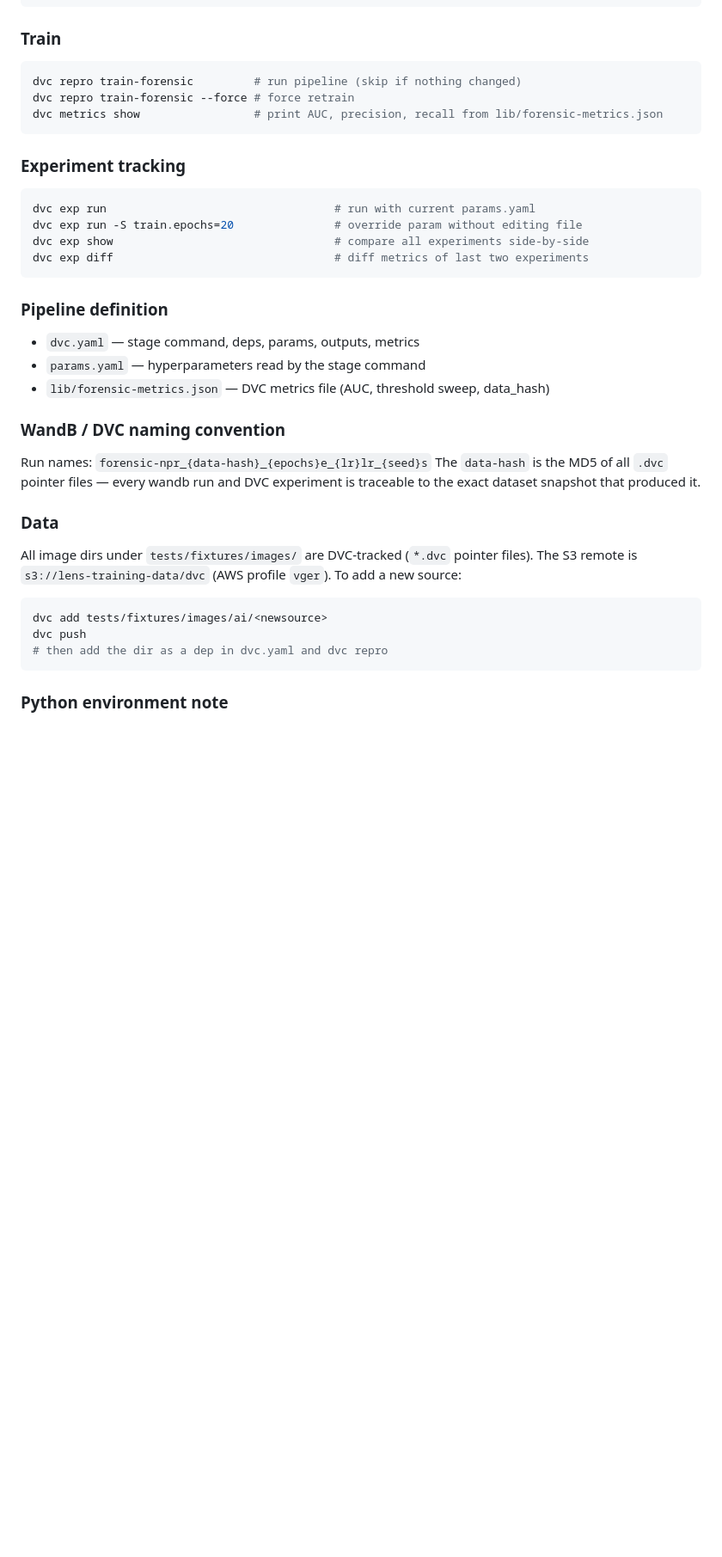
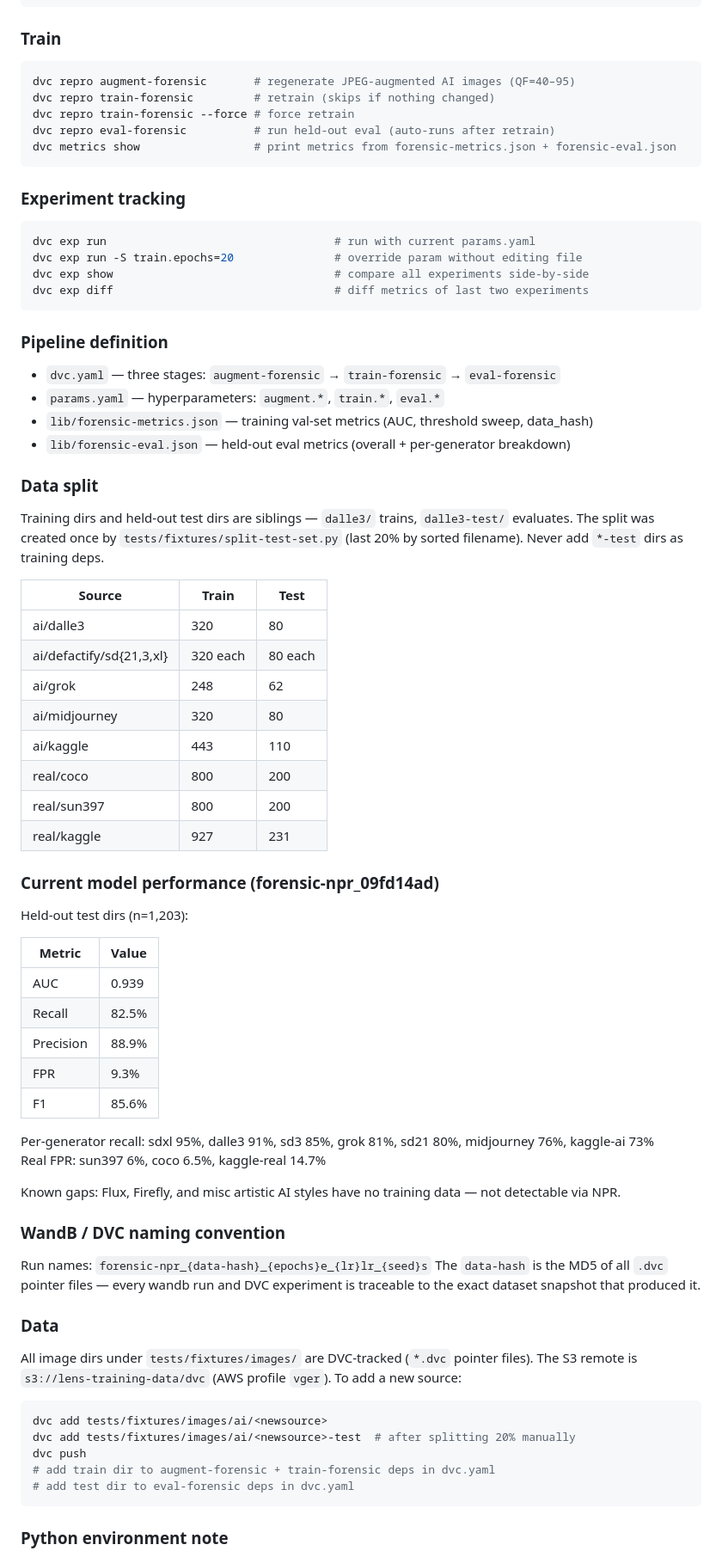
Before and after one commit to thevgergroup/lens, a Markdown page: CLAUDE.md, the part around the change. Shown at 86% size. Drawn GitHub-style; blank space fills up the shorter version.

Commit message:
CLAUDE.md: document training pipeline, data split, and current model performance

````diff
--- a/CLAUDE.md
+++ b/CLAUDE.md
@@ -118,9 +118,11 @@ dvc pull                         # fetch training images from S3 (~2GB)
 
 ### Train
 ```bash
-dvc repro train-forensic         # run pipeline (skip if nothing changed)
+dvc repro augment-forensic       # regenerate JPEG-augmented AI images (QF=40–95)
+dvc repro train-forensic         # retrain (skips if nothing changed)
 dvc repro train-forensic --force # force retrain
-dvc metrics show                 # print AUC, precision, recall from lib/forensic-metrics.json
+dvc repro eval-forensic          # run held-out eval (auto-runs after retrain)
+dvc metrics show                 # print metrics from forensic-metrics.json + forensic-eval.json
 ```
 
 ### Experiment tracking
@@ -132,9 +134,40 @@ dvc exp diff                                 # diff metrics of last two experime
 ```
 
 ### Pipeline definition
-- `dvc.yaml` — stage command, deps, params, outputs, metrics
-- `params.yaml` — hyperparameters read by the stage command
-- `lib/forensic-metrics.json` — DVC metrics file (AUC, threshold sweep, data_hash)
+- `dvc.yaml` — three stages: `augment-forensic` → `train-forensic` → `eval-forensic`
+- `params.yaml` — hyperparameters: `augment.*`, `train.*`, `eval.*`
+- `lib/forensic-metrics.json` — training val-set metrics (AUC, threshold sweep, data_hash)
+- `lib/forensic-eval.json` — held-out eval metrics (overall + per-generator breakdown)
+
+### Data split
+Training dirs and held-out test dirs are siblings — `dalle3/` trains, `dalle3-test/` evaluates. The split was created once by `tests/fixtures/split-test-set.py` (last 20% by sorted filename). Never add `*-test` dirs as training deps.
+
+| Source | Train | Test |
+|--------|-------|------|
+| ai/dalle3 | 320 | 80 |
+| ai/defactify/sd{21,3,xl} | 320 each | 80 each |
+| ai/grok | 248 | 62 |
+| ai/midjourney | 320 | 80 |
+| ai/kaggle | 443 | 110 |
+| real/coco | 800 | 200 |
+| real/sun397 | 800 | 200 |
+| real/kaggle | 927 | 231 |
+
+### Current model performance (forensic-npr_09fd14ad)
+Held-out test dirs (n=1,203):
+
+| Metric | Value |
+|--------|-------|
+| AUC | 0.939 |
+| Recall | 82.5% |
+| Precision | 88.9% |
+| FPR | 9.3% |
+| F1 | 85.6% |
+
+Per-generator recall: sdxl 95%, dalle3 91%, sd3 85%, grok 81%, sd21 80%, midjourney 76%, kaggle-ai 73%
+Real FPR: sun397 6%, coco 6.5%, kaggle-real 14.7%
+
+Known gaps: Flux, Firefly, and misc artistic AI styles have no training data — not detectable via NPR.
 
 ### WandB / DVC naming convention
 Run names: `forensic-npr_{data-hash}_{epochs}e_{lr}lr_{seed}s`
@@ -144,8 +177,10 @@ The `data-hash` is the MD5 of all `.dvc` pointer files — every wandb run and D
 All image dirs under `tests/fixtures/images/` are DVC-tracked (`*.dvc` pointer files). The S3 remote is `s3://lens-training-data/dvc` (AWS profile `vger`). To add a new source:
 ```bash
 dvc add tests/fixtures/images/ai/<newsource>
+dvc add tests/fixtures/images/ai/<newsource>-test  # after splitting 20% manually
 dvc push
-# then add the dir as a dep in dvc.yaml and dvc repro
+# add train dir to augment-forensic + train-forensic deps in dvc.yaml
+# add test dir to eval-forensic deps in dvc.yaml
 ```
 
 ### Python environment note
````
